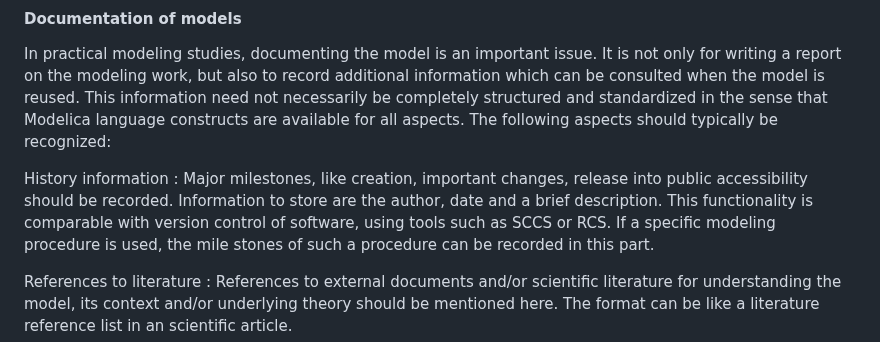
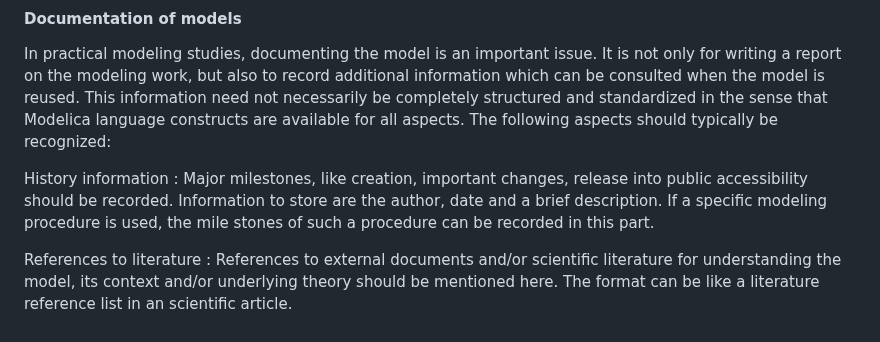
Before and after one commit to modelica/ModelicaSpecification, a Markdown page: Tutorial.md, the part around the change. Drawn GitHub-style.

Commit message:
Update Tutorial.md
Referencing SCCS and old version systems isn't good.
And saying that the history information is _comparable_ to version control systems no longer seem relevant with good version control systems.
so just deleted.

```diff
--- a/Tutorial.md
+++ b/Tutorial.md
@@ -2127,8 +2127,7 @@ aspects. The following aspects should typically be recognized:
 
 History information
 : Major milestones, like creation, important changes, release into public accessibility should be
-recorded. Information to store are the author, date and a brief description. This functionality
-is comparable with version control of software, using tools such as SCCS or RCS. If a
+recorded. Information to store are the author, date and a brief description. If a
 specific modeling procedure is used, the mile stones of such a procedure can be recorded in
 this part.
 
```
